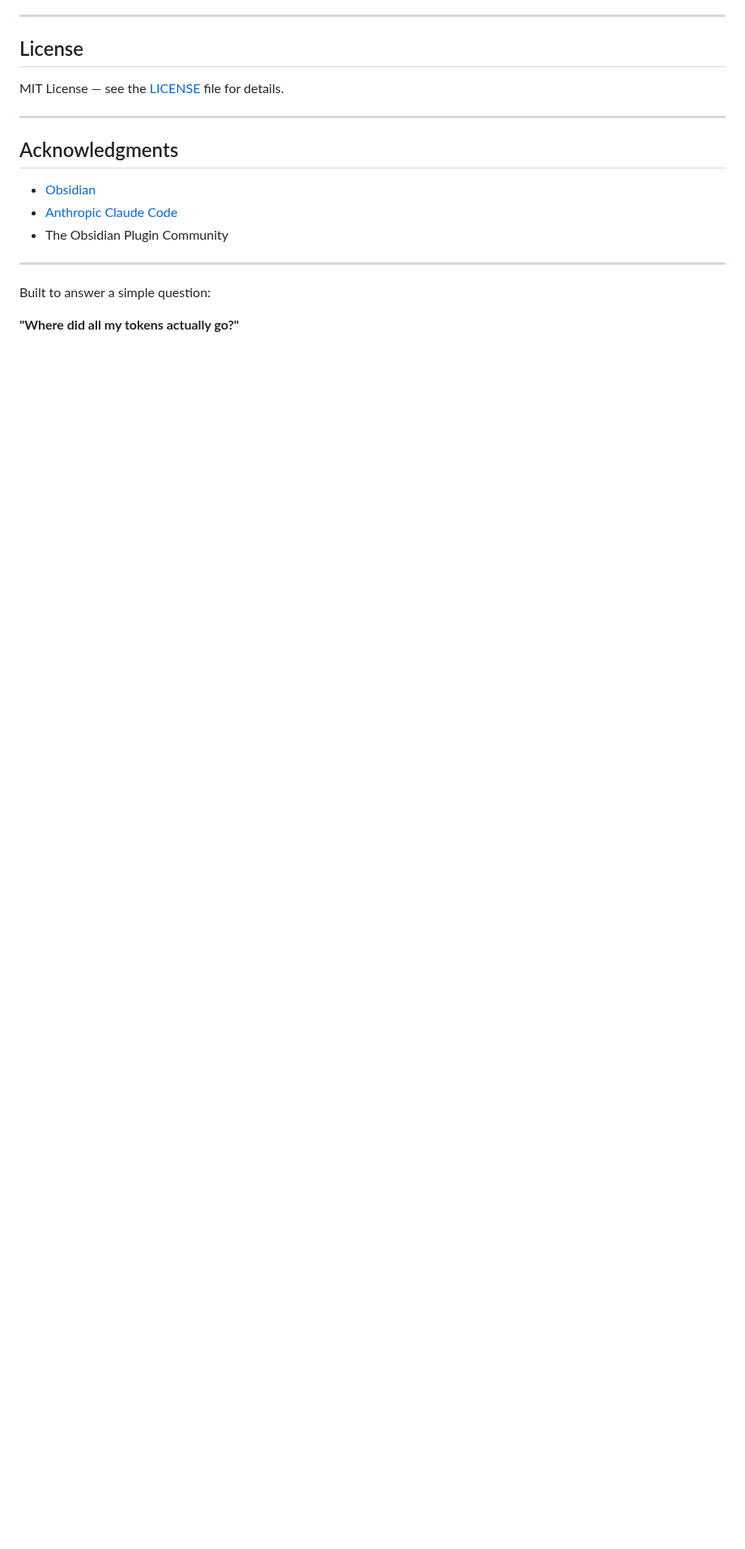
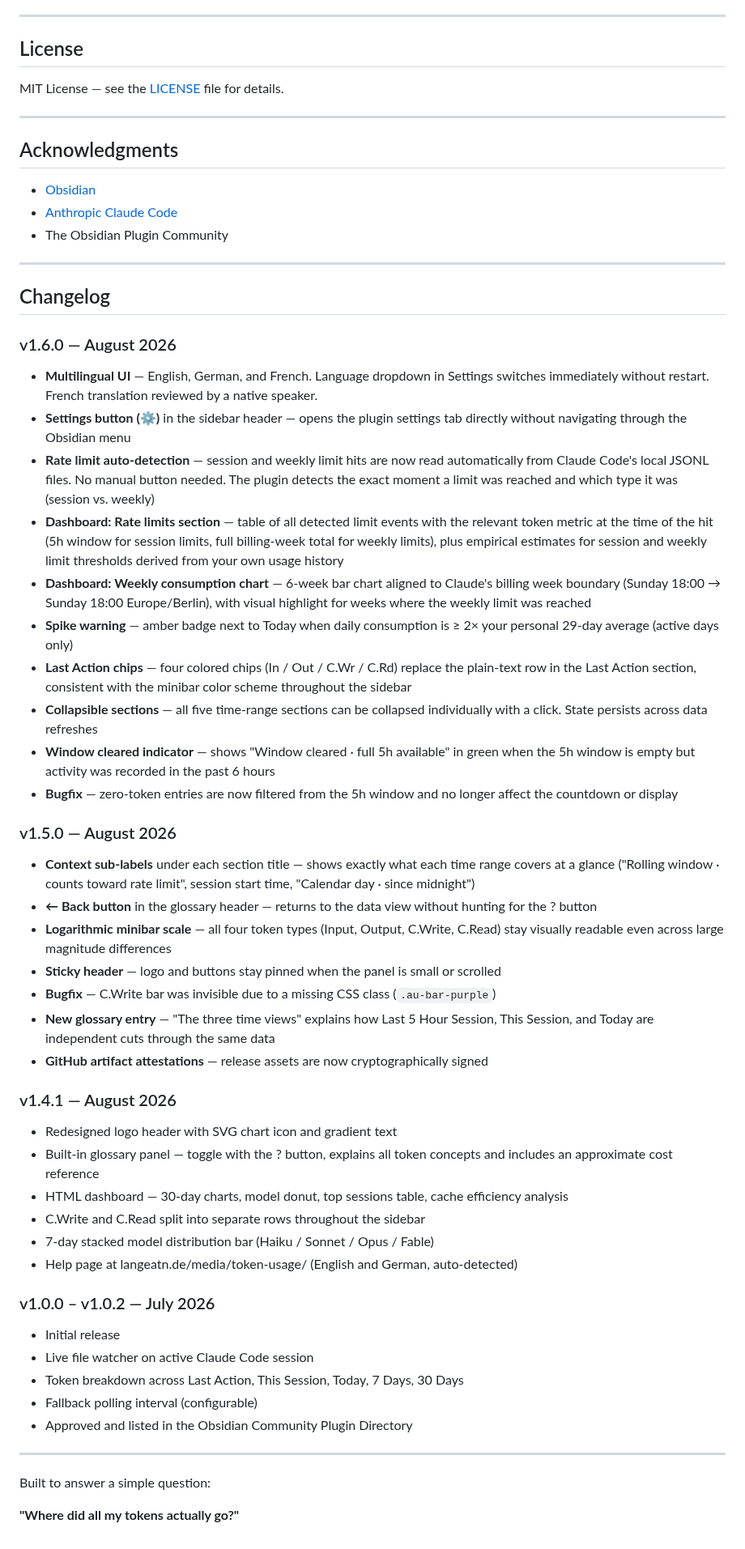
Before and after one commit to beolatn/TokenUsage, a Markdown page: README.md, the part around one of its changes. Shown at 81% size. Rendered like a GitHub page; blank space fills up the shorter version.

```diff
--- a/README.md
+++ b/README.md
@@ -275,6 +287,50 @@ MIT License — see the [LICENSE](LICENSE) file for details.
 
 ---
 
+## Changelog
+
+### v1.6.0 — August 2026
+
+- **Multilingual UI** — English, German, and French. Language dropdown in Settings switches immediately without restart. French translation reviewed by a native speaker.
+- **Settings button (⚙)** in the sidebar header — opens the plugin settings tab directly without navigating through the Obsidian menu
+- **Rate limit auto-detection** — session and weekly limit hits are now read automatically from Claude Code's local JSONL files. No manual button needed. The plugin detects the exact moment a limit was reached and which type it was (session vs. weekly)
+- **Dashboard: Rate limits section** — table of all detected limit events with the relevant token metric at the time of the hit (5h window for session limits, full billing-week total for weekly limits), plus empirical estimates for session and weekly limit thresholds derived from your own usage history
+- **Dashboard: Weekly consumption chart** — 6-week bar chart aligned to Claude's billing week boundary (Sunday 18:00 → Sunday 18:00 Europe/Berlin), with visual highlight for weeks where the weekly limit was reached
+- **Spike warning** — amber badge next to Today when daily consumption is ≥ 2× your personal 29-day average (active days only)
+- **Last Action chips** — four colored chips (In / Out / C.Wr / C.Rd) replace the plain-text row in the Last Action section, consistent with the minibar color scheme throughout the sidebar
+- **Collapsible sections** — all five time-range sections can be collapsed individually with a click. State persists across data refreshes
+- **Window cleared indicator** — shows "Window cleared · full 5h available" in green when the 5h window is empty but activity was recorded in the past 6 hours
+- **Bugfix** — zero-token entries are now filtered from the 5h window and no longer affect the countdown or display
+
+### v1.5.0 — August 2026
+
+- **Context sub-labels** under each section title — shows exactly what each time range covers at a glance ("Rolling window · counts toward rate limit", session start time, "Calendar day · since midnight")
+- **← Back button** in the glossary header — returns to the data view without hunting for the ? button
+- **Logarithmic minibar scale** — all four token types (Input, Output, C.Write, C.Read) stay visually readable even across large magnitude differences
+- **Sticky header** — logo and buttons stay pinned when the panel is small or scrolled
+- **Bugfix** — C.Write bar was invisible due to a missing CSS class (`.au-bar-purple`)
+- **New glossary entry** — "The three time views" explains how Last 5 Hour Session, This Session, and Today are independent cuts through the same data
+- **GitHub artifact attestations** — release assets are now cryptographically signed
+
+### v1.4.1 — August 2026
+
+- Redesigned logo header with SVG chart icon and gradient text
+- Built-in glossary panel — toggle with the ? button, explains all token concepts and includes an approximate cost reference
+- HTML dashboard — 30-day charts, model donut, top sessions table, cache efficiency analysis
+- C.Write and C.Read split into separate rows throughout the sidebar
+- 7-day stacked model distribution bar (Haiku / Sonnet / Opus / Fable)
+- Help page at langeatn.de/media/token-usage/ (English and German, auto-detected)
+
+### v1.0.0 – v1.0.2 — July 2026
+
+- Initial release
+- Live file watcher on active Claude Code session
+- Token breakdown across Last Action, This Session, Today, 7 Days, 30 Days
+- Fallback polling interval (configurable)
+- Approved and listed in the Obsidian Community Plugin Directory
+
+---
+
 Built to answer a simple question:
 
 **"Where did all my tokens actually go?"**
```
Also changed, not shown: other parts of README.md (+16 -4 lines), docs/screenshot.png, 4 other files.
